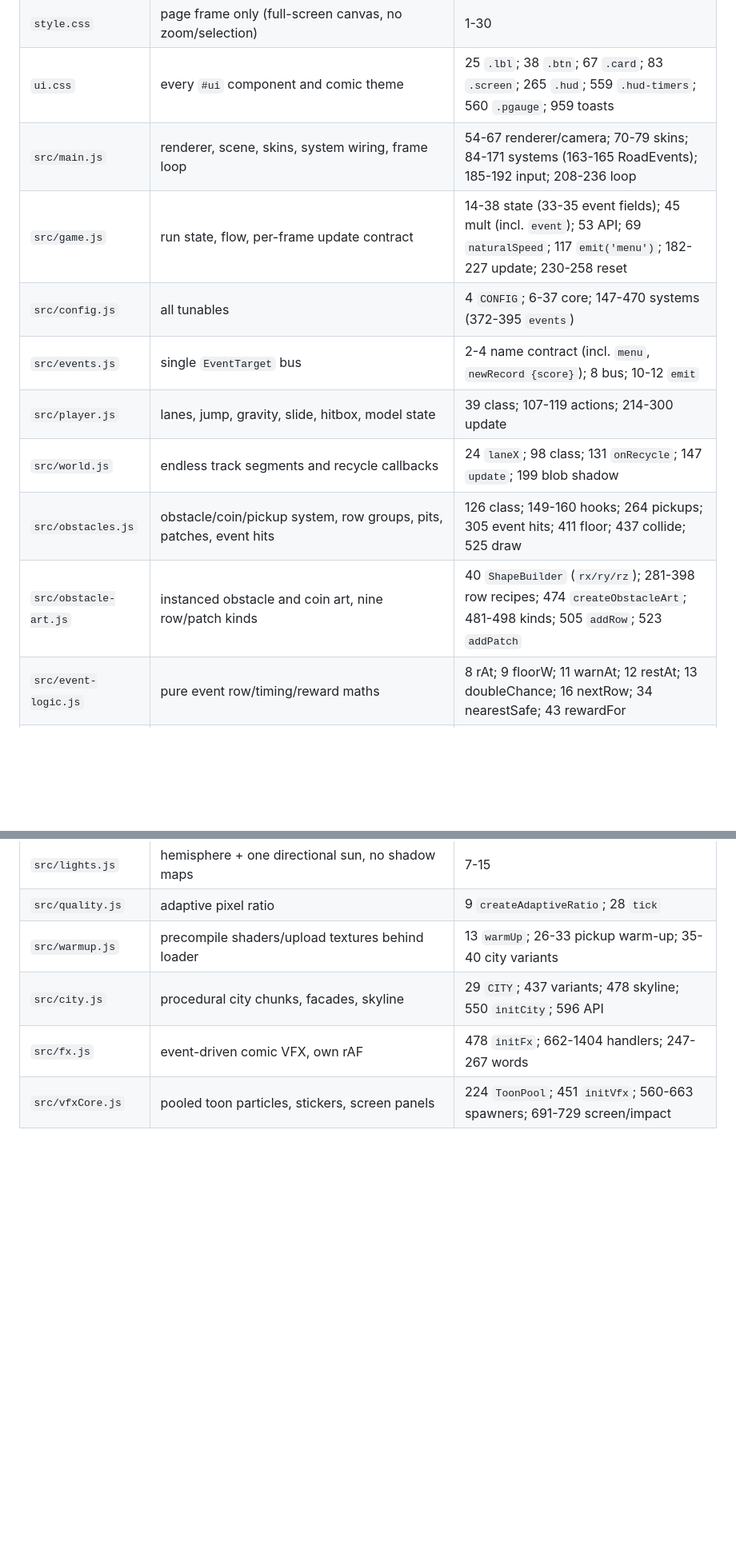
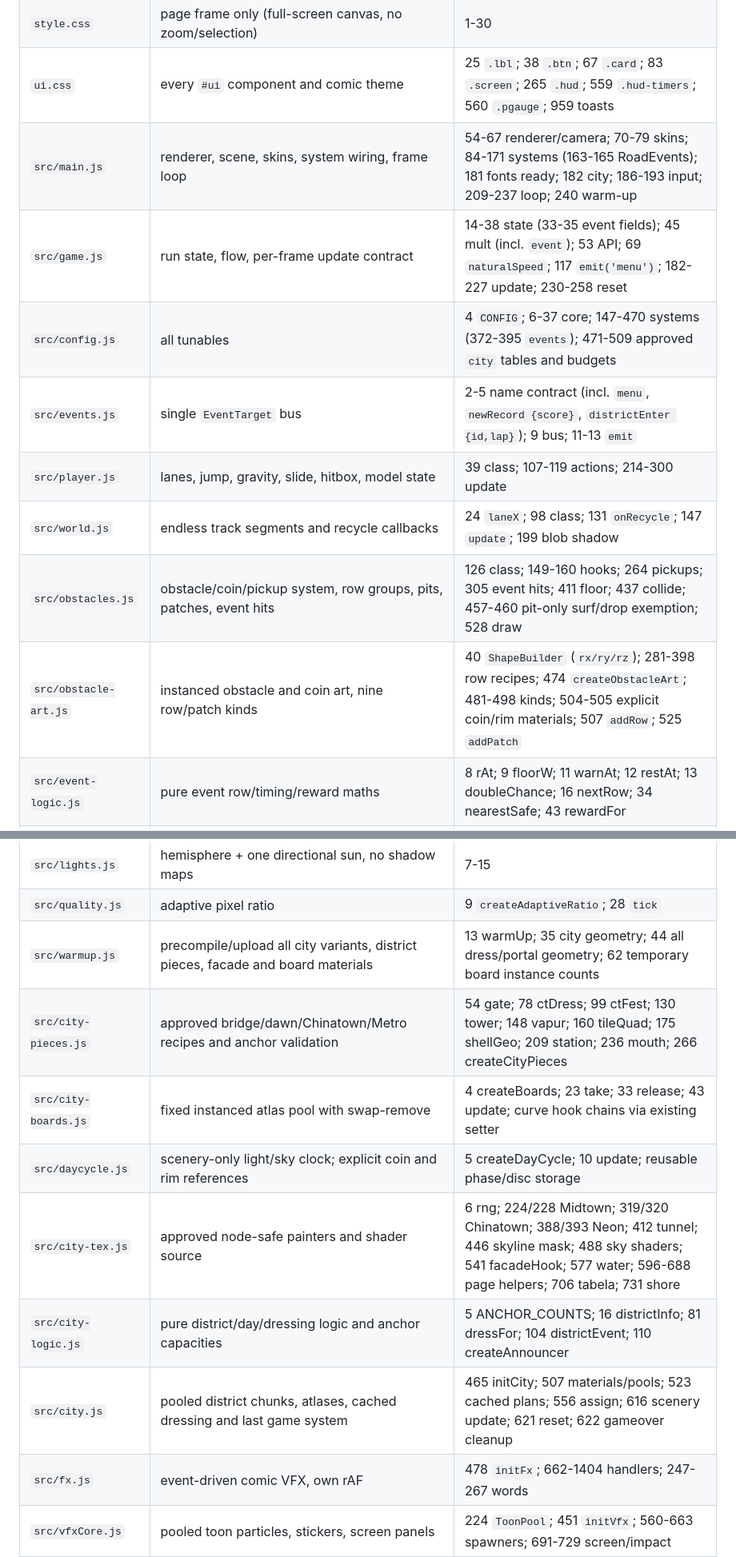
Before and after one commit to aslanoguzhan577-debug/orumcek-kosusu, a Markdown page: tasarim/HARITA.md, 2 parts joined by grey strips. Shown at 80% size. GitHub-like rendering; blank space fills up the shorter version.

```diff
--- a/tasarim/HARITA.md
+++ b/tasarim/HARITA.md
@@ -12,14 +12,14 @@ Paths are relative to the repository root. Turkish UI strings are quoted as-is.
 | `index.html` | page, import map, loader, HUD, all screens | 30-37 import map; 40-50 loader; 51 canvas; 55 `#ui`; 163 menu `data-music`/`data-sfx` row; 230 pause `data-music`/`data-sfx` row; 270 module entry |
 | `style.css` | page frame only (full-screen canvas, no zoom/selection) | 1-30 |
 | `ui.css` | every `#ui` component and comic theme | 25 `.lbl`; 38 `.btn`; 67 `.card`; 83 `.screen`; 265 `.hud`; 559 `.hud-timers`; 560 `.pgauge`; 959 toasts |
-| `src/main.js` | renderer, scene, skins, system wiring, frame loop | 54-67 renderer/camera; 70-79 skins; 84-171 systems (163-165 RoadEvents); 185-192 input; 208-236 loop |
+| `src/main.js` | renderer, scene, skins, system wiring, frame loop | 54-67 renderer/camera; 70-79 skins; 84-171 systems (163-165 RoadEvents); 181 fonts ready; 182 city; 186-193 input; 209-237 loop; 240 warm-up |
 | `src/game.js` | run state, flow, per-frame update contract | 14-38 state (33-35 event fields); 45 mult (incl. `event`); 53 API; 69 `naturalSpeed`; 117 `emit('menu')`; 182-227 update; 230-258 reset |
-| `src/config.js` | all tunables | 4 `CONFIG`; 6-37 core; 147-470 systems (372-395 `events`) |
-| `src/events.js` | single `EventTarget` bus | 2-4 name contract (incl. `menu`, `newRecord {score}`); 8 bus; 10-12 `emit` |
+| `src/config.js` | all tunables | 4 `CONFIG`; 6-37 core; 147-470 systems (372-395 `events`); 471-509 approved `city` tables and budgets |
+| `src/events.js` | single `EventTarget` bus | 2-5 name contract (incl. `menu`, `newRecord {score}`, `districtEnter {id,lap}`); 9 bus; 11-13 `emit` |
 | `src/player.js` | lanes, jump, gravity, slide, hitbox, model state | 39 class; 107-119 actions; 214-300 update |
 | `src/world.js` | endless track segments and recycle callbacks | 24 `laneX`; 98 class; 131 `onRecycle`; 147 `update`; 199 blob shadow |
-| `src/obstacles.js` | obstacle/coin/pickup system, row groups, pits, patches, event hits | 126 class; 149-160 hooks; 264 pickups; 305 event hits; 411 floor; 437 collide; 525 draw |
-| `src/obstacle-art.js` | instanced obstacle and coin art, nine row/patch kinds | 40 `ShapeBuilder` (`rx/ry/rz`); 281-398 row recipes; 474 `createObstacleArt`; 481-498 kinds; 505 `addRow`; 523 `addPatch` |
+| `src/obstacles.js` | obstacle/coin/pickup system, row groups, pits, patches, event hits | 126 class; 149-160 hooks; 264 pickups; 305 event hits; 411 floor; 437 collide; 457-460 pit-only surf/drop exemption; 528 draw |
+| `src/obstacle-art.js` | instanced obstacle and coin art, nine row/patch kinds | 40 `ShapeBuilder` (`rx/ry/rz`); 281-398 row recipes; 474 `createObstacleArt`; 481-498 kinds; 504-505 explicit coin/rim materials; 507 `addRow`; 525 `addPatch` |
 | `src/event-logic.js` | pure event row/timing/reward maths | 8 rAt; 9 floorW; 11 warnAt; 12 restAt; 13 doubleChance; 16 nextRow; 34 nearestSafe; 43 rewardFor |
 | `src/patterns.js` | pure seeded track generator | 49 `createRng`; 66-121 speed/difficulty/length; 128 `descLanes`; 136 `girderOffset`; 157 class; 192 `_block`; 330-342 extras; 345 `_row`; 361 `_placeRow`; 387 `_eventZone` |
 | `src/road-events.js` | manual Venom event director, lifecycle, hits/sense/rewards; optional art injected | 11 constructor; 23 reset; 37 calm; 43 start; 62 update; 85 volley; 139 sense; 152 reward; 161 end; 172 hide |
@@ -31,8 +31,13 @@ Paths are relative to the repository root. Turkish UI strings are quoted as-is.
 | `src/xray.js` | player silhouette through obstacles | 35 `createXray`; 14 render order |
 | `src/lights.js` | hemisphere + one directional sun, no shadow maps | 7-15 |
 | `src/quality.js` | adaptive pixel ratio | 9 `createAdaptiveRatio`; 28 `tick` |
-| `src/warmup.js` | precompile shaders/upload textures behind loader | 13 `warmUp`; 26-33 pickup warm-up; 35-40 city variants |
-| `src/city.js` | procedural city chunks, facades, skyline | 29 `CITY`; 437 variants; 478 skyline; 550 `initCity`; 596 API |
+| `src/warmup.js` | precompile/upload all city variants, district pieces, facade and board materials | 13 warmUp; 35 city geometry; 44 all dress/portal geometry; 62 temporary board instance counts |
+| `src/city-pieces.js` | approved bridge/dawn/Chinatown/Metro recipes and anchor validation | 54 gate; 78 ctDress; 99 ctFest; 130 tower; 148 vapur; 160 tileQuad; 175 shellGeo; 209 station; 236 mouth; 266 createCityPieces |
+| `src/city-boards.js` | fixed instanced atlas pool with swap-remove | 4 createBoards; 23 take; 33 release; 43 update; curve hook chains via existing setter |
+| `src/daycycle.js` | scenery-only light/sky clock; explicit coin and rim references | 5 createDayCycle; 10 update; reusable phase/disc storage |
+| `src/city-tex.js` | approved node-safe painters and shader source | 6 rng; 224/228 Midtown; 319/320 Chinatown; 388/393 Neon; 412 tunnel; 446 skyline mask; 488 sky shaders; 541 facadeHook; 577 water; 596-688 page helpers; 706 tabela; 731 shore |
+| `src/city-logic.js` | pure district/day/dressing logic and anchor capacities | 5 ANCHOR_COUNTS; 16 districtInfo; 81 dressFor; 104 districtEvent; 110 createAnnouncer |
+| `src/city.js` | pooled district chunks, atlases, cached dressing and last game system | 465 initCity; 507 materials/pools; 523 cached plans; 556 assign; 616 scenery update; 621 reset; 622 gameover cleanup |
 | `src/fx.js` | event-driven comic VFX, own rAF | 478 `initFx`; 662-1404 handlers; 247-267 words |
 | `src/vfxCore.js` | pooled toon particles, stickers, screen panels | 224 `ToonPool`; 451 `initVfx`; 560-663 spawners; 691-729 screen/impact |
 | `src/pickup-art.js` | 3D pickup builders and 2D HUD power icons | 15 icon kinds; 811 `drawPowerIcon`; 959-2040 builders |
```
Also changed, not shown: other parts of tasarim/HARITA.md (+24 -18 lines), tasarim/11-3-kontrol-1-6.md (added, +62 -0 lines), tasarim/ilerleme-11-3-kod.md (added, +99 -0 lines).
